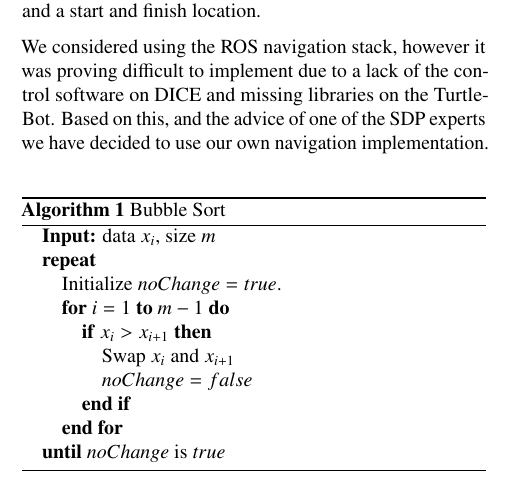
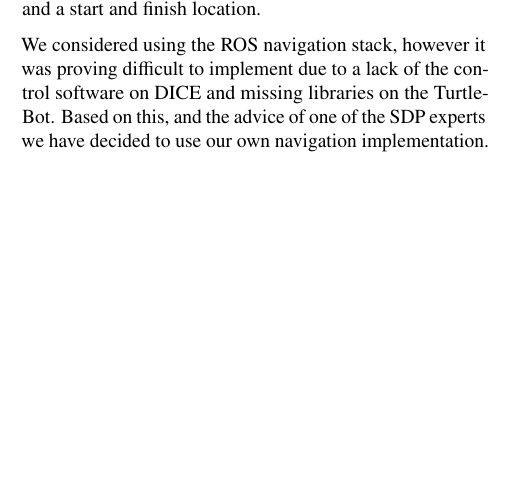
Before and after one commit to yourfather515/projectFindo, a LaTeX paper (reports/demo1/group-20-demo1.tex): part of one column of page 1 of 2, cut so that both start at the same text, the shorter picture padded with empty space. Compiled offline with pdfLaTeX.

Commit message:
Removed algo we do not need

```diff
--- a/reports/demo1/group-20-demo1.tex
+++ b/reports/demo1/group-20-demo1.tex
@@ -94,22 +94,6 @@ We are currently using predefined paths to allow us to test that the movement of
 We considered using the ROS navigation stack, however it was proving difficult to implement due to a lack of the control software on DICE and missing libraries on the TurtleBot.
 Based on this, and the advice of one of the SDP experts we have decided to use our own navigation implementation.
 
-\begin{algorithm}[ht]
-\begin{algorithmic}
-   \STATE {\bfseries Input:} data $x_i$, size $m$
-   \REPEAT
-   \STATE Initialize $noChange = true$.
-   \FOR{$i=1$ {\bfseries to} $m-1$}
-   \IF{$x_i > x_{i+1}$}
-   \STATE Swap $x_i$ and $x_{i+1}$
-   \STATE $noChange = false$
-   \ENDIF
-   \ENDFOR
-   \UNTIL{$noChange$ is $true$}
-\end{algorithmic}
-  \caption{Bubble Sort}
-  \label{alg:example}
-\end{algorithm}
 
 \section{Evaluation}
 
```
